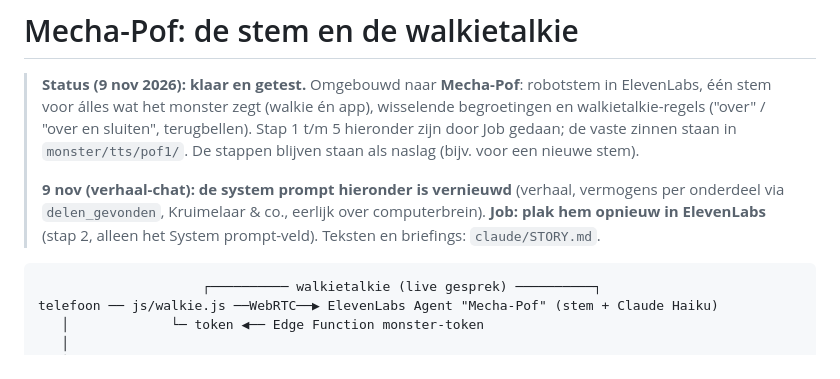
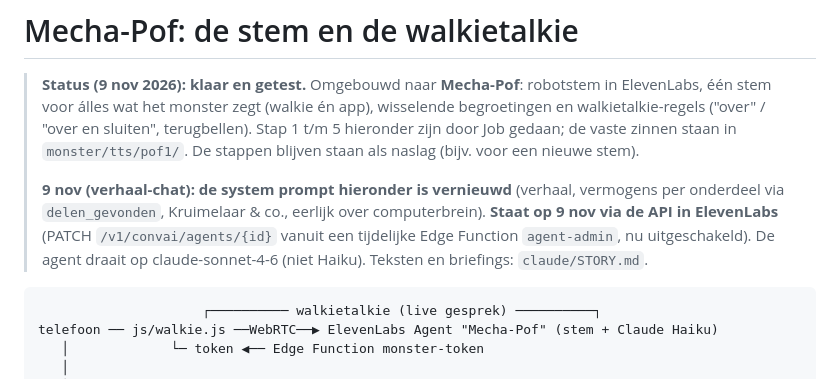
Before and after one commit to deDonjon/speurtocht, a Markdown page: MONSTER-AGENT.md, the part around the change. Drawn GitHub-style.

Commit message:
MONSTER-AGENT: nieuwe system prompt via de ElevenLabs-API gezet
Co-Authored-By: Claude Opus 5.5 <noreply@anthropic.com>
Claude-Session: https://claude.ai/code/session_01Rjm1Nnx7DHJwhKW2WEzqZt

````diff
--- a/MONSTER-AGENT.md
+++ b/MONSTER-AGENT.md
@@ -6,8 +6,9 @@
 > De stappen blijven staan als naslag (bijv. voor een nieuwe stem).
 >
 > **9 nov (verhaal-chat): de system prompt hieronder is vernieuwd** (verhaal, vermogens per onderdeel via
-> `delen_gevonden`, Kruimelaar & co., eerlijk over computerbrein). **Job: plak hem opnieuw in ElevenLabs** (stap 2, alleen
-> het System prompt-veld). Teksten en briefings: `claude/STORY.md`.
+> `delen_gevonden`, Kruimelaar & co., eerlijk over computerbrein). **Staat op 9 nov via de API in ElevenLabs** (PATCH
+> `/v1/convai/agents/{id}` vanuit een tijdelijke Edge Function `agent-admin`, nu uitgeschakeld). De agent draait op
+> claude-sonnet-4-6 (niet Haiku). Teksten en briefings: `claude/STORY.md`.
 
 ```
                      ┌────────── walkietalkie (live gesprek) ──────────┐
````
